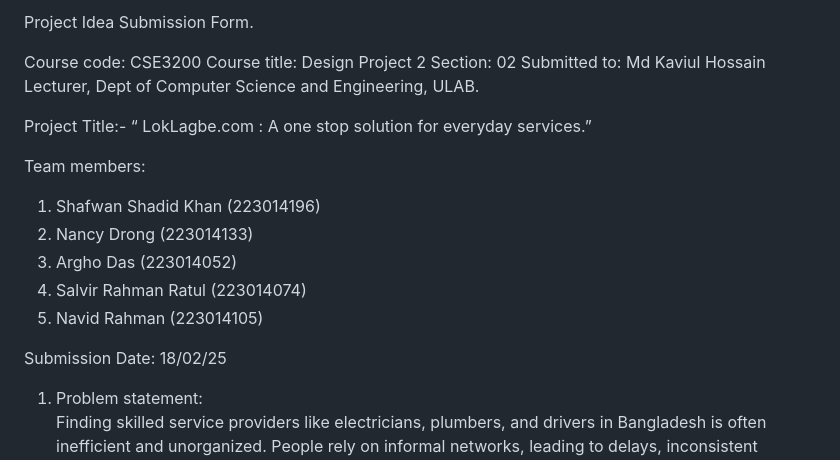
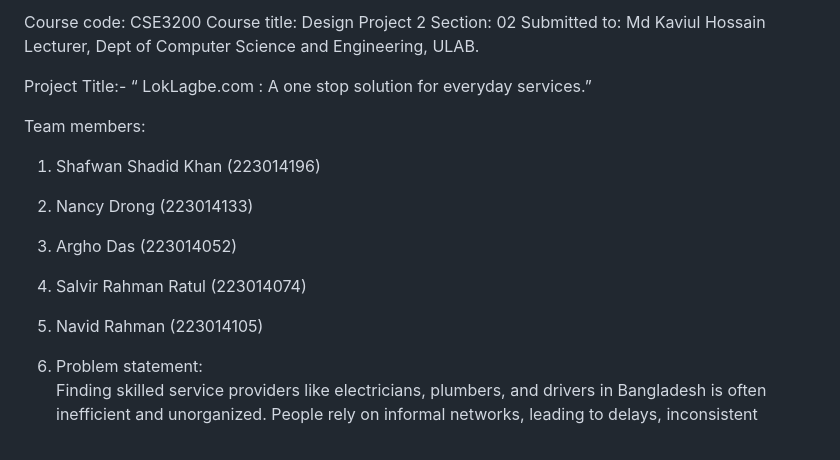
Before and after one commit to SRRatul/loklagbe.com, a Markdown page: README.MD, the part around the change. Drawn GitHub-style.

```diff
--- a/README.MD
+++ b/README.MD
@@ -1,9 +1,4 @@
-
-
-
-Project Idea Submission Form.
-
-Course code: CSE3200
+ Course code: CSE3200
 Course title: Design Project 2
 Section: 02
 Submitted to: Md Kaviul Hossain
@@ -18,14 +13,6 @@ Team members:
 3.	Argho Das (223014052)
 4.	Salvir Rahman Ratul (223014074)
 5.	Navid Rahman (223014105)
-
-
-Submission Date: 18/02/25
-
-
-
-
-
 
 
 1.	Problem statement:
```
